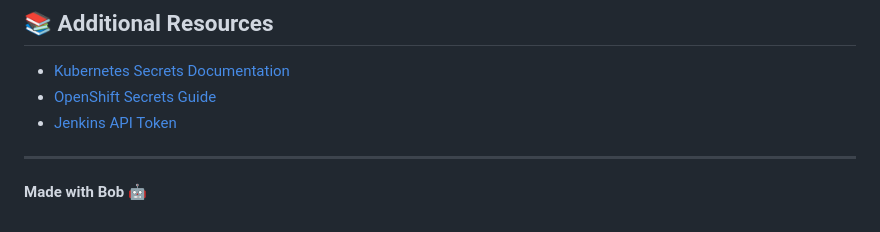
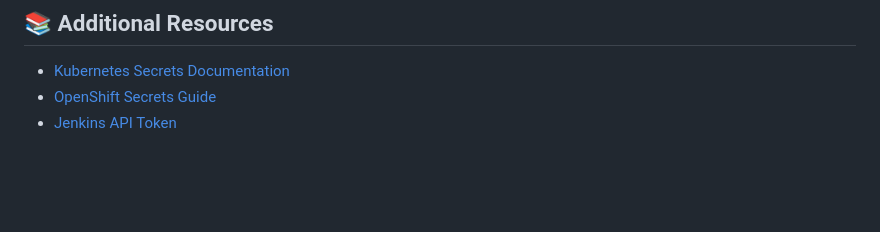
Before and after one commit to gredss/agentic-deployment-orchestrator, a Markdown page: SECRETS.md, the part around the change. Rendered like a GitHub page; blank space fills up the shorter version.

```diff
--- a/SECRETS.md
+++ b/SECRETS.md
@@ -185,7 +185,3 @@ oc edit secret bob-secrets -n production
 - [Kubernetes Secrets Documentation](https://kubernetes.io/docs/concepts/configuration/secret/)
 - [OpenShift Secrets Guide](https://docs.openshift.com/container-platform/latest/nodes/pods/nodes-pods-secrets.html)
 - [Jenkins API Token](https://www.jenkins.io/doc/book/system-administration/authenticating-scripted-clients/)
-
----
-
-**Made with Bob** 🤖
```
